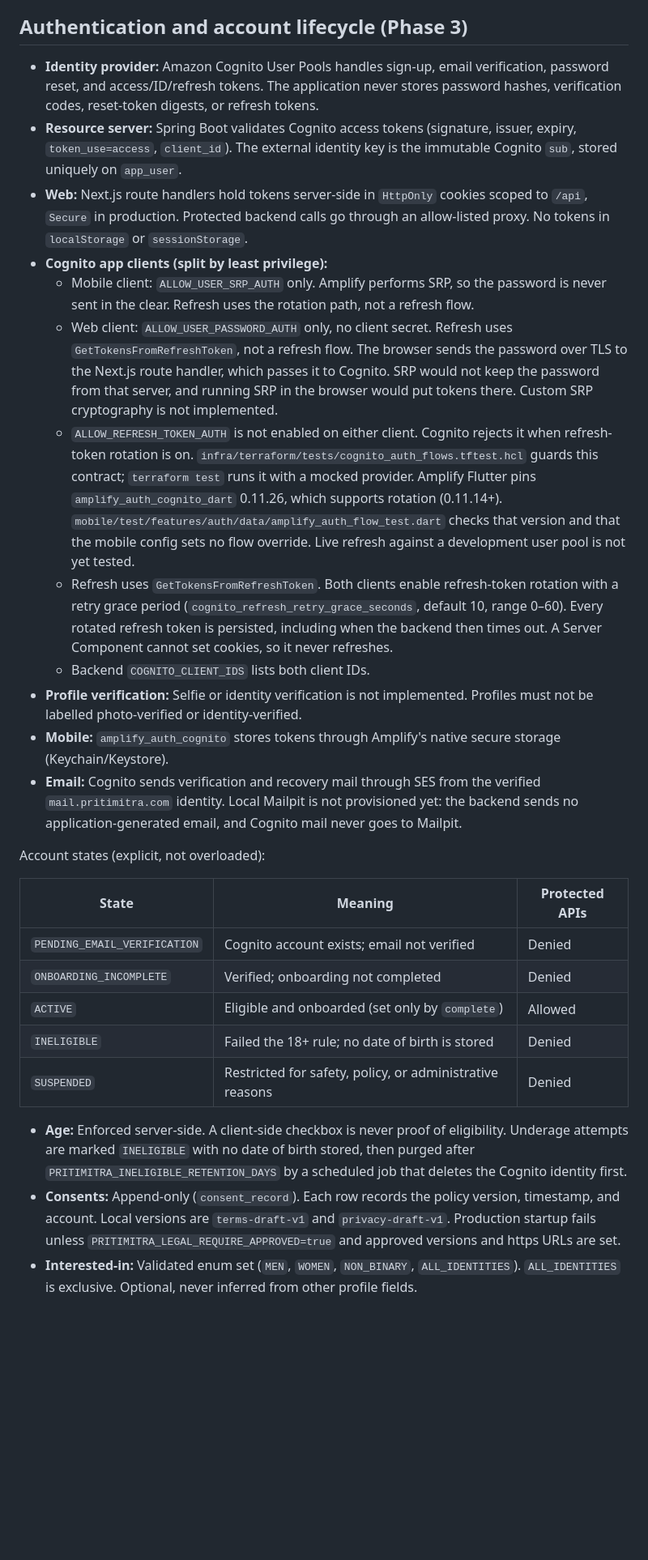
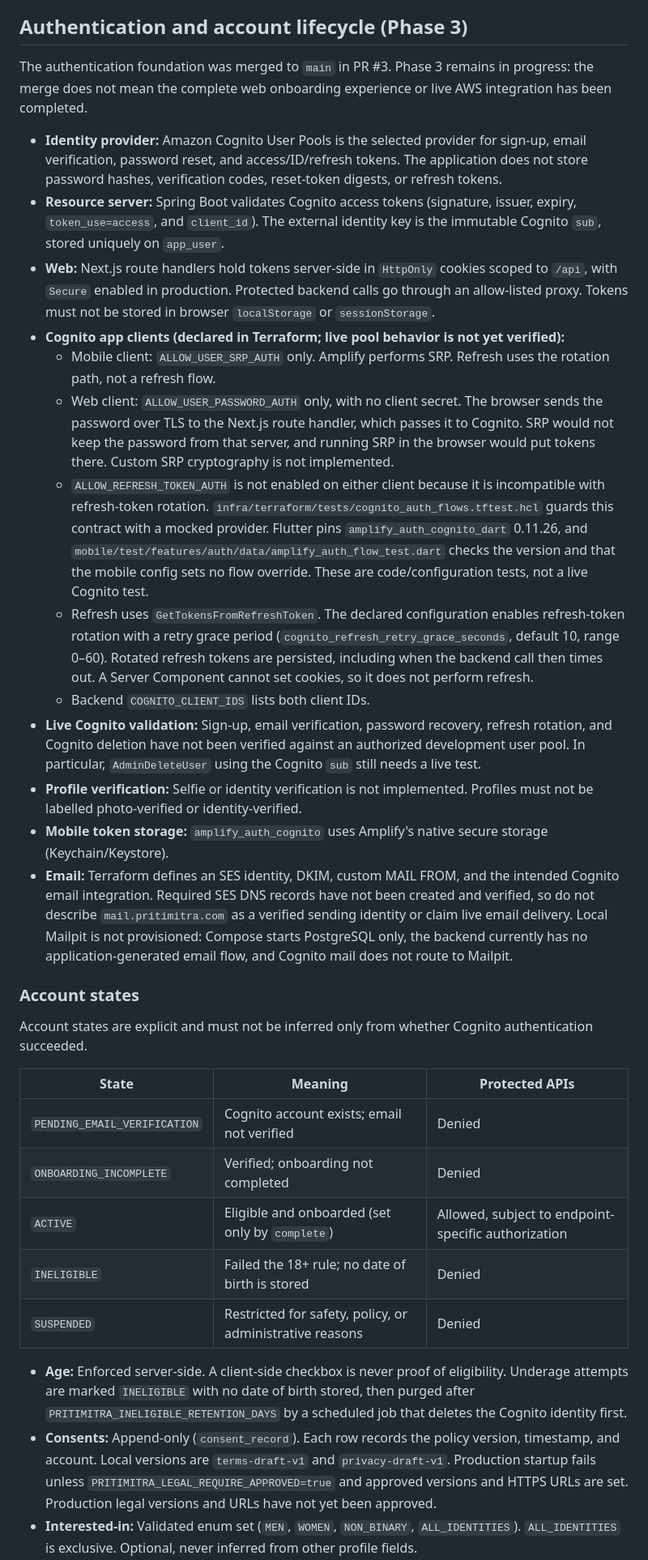
Before and after one commit to operationReact/PritiMitra, a Markdown page: docs/architecture.md, the part around one of its changes. Shown at 81% size. Rendered like a GitHub page; blank space fills up the shorter version.

```diff
--- a/docs/architecture.md
+++ b/docs/architecture.md
@@ -24,29 +25,34 @@
 
 ## Authentication and account lifecycle (Phase 3)
 
-- **Identity provider:** Amazon Cognito User Pools handles sign-up, email verification, password reset, and access/ID/refresh tokens. The application never stores password hashes, verification codes, reset-token digests, or refresh tokens.
-- **Resource server:** Spring Boot validates Cognito access tokens (signature, issuer, expiry, `token_use=access`, `client_id`). The external identity key is the immutable Cognito `sub`, stored uniquely on `app_user`.
-- **Web:** Next.js route handlers hold tokens server-side in `HttpOnly` cookies scoped to `/api`, `Secure` in production. Protected backend calls go through an allow-listed proxy. No tokens in `localStorage` or `sessionStorage`.
-- **Cognito app clients (split by least privilege):**
-  - Mobile client: `ALLOW_USER_SRP_AUTH` only. Amplify performs SRP, so the password is never sent in the clear. Refresh uses the rotation path, not a refresh flow.
-  - Web client: `ALLOW_USER_PASSWORD_AUTH` only, no client secret. Refresh uses `GetTokensFromRefreshToken`, not a refresh flow. The browser sends the password over TLS to the Next.js route handler, which passes it to Cognito. SRP would not keep the password from that server, and running SRP in the browser would put tokens there. Custom SRP cryptography is not implemented.
-  - `ALLOW_REFRESH_TOKEN_AUTH` is not enabled on either client. Cognito rejects it when refresh-token rotation is on. `infra/terraform/tests/cognito_auth_flows.tftest.hcl` guards this contract; `terraform test` runs it with a mocked provider. Amplify Flutter pins `amplify_auth_cognito_dart` 0.11.26, which supports rotation (0.11.14+). `mobile/test/features/auth/data/amplify_auth_flow_test.dart` checks that version and that the mobile config sets no flow override. Live refresh against a development user pool is not yet tested.
-  - Refresh uses `GetTokensFromRefreshToken`. Both clients enable refresh-token rotation with a retry grace period (`cognito_refresh_retry_grace_seconds`, default 10, range 0–60). Every rotated refresh token is persisted, including when the backend then times out. A Server Component cannot set cookies, so it never refreshes.
+The authentication foundation was merged to `main` in PR #3. Phase 3 remains in progress: the merge does not mean the complete web onboarding experience or live AWS integration has been completed.
+
+- **Identity provider:** Amazon Cognito User Pools is the selected provider for sign-up, email verification, password reset, and access/ID/refresh tokens. The application does not store password hashes, verification codes, reset-token digests, or refresh tokens.
+- **Resource server:** Spring Boot validates Cognito access tokens (signature, issuer, expiry, `token_use=access`, and `client_id`). The external identity key is the immutable Cognito `sub`, stored uniquely on `app_user`.
+- **Web:** Next.js route handlers hold tokens server-side in `HttpOnly` cookies scoped to `/api`, with `Secure` enabled in production. Protected backend calls go through an allow-listed proxy. Tokens must not be stored in browser `localStorage` or `sessionStorage`.
+- **Cognito app clients (declared in Terraform; live pool behavior is not yet verified):**
+  - Mobile client: `ALLOW_USER_SRP_AUTH` only. Amplify performs SRP. Refresh uses the rotation path, not a refresh flow.
+  - Web client: `ALLOW_USER_PASSWORD_AUTH` only, with no client secret. The browser sends the password over TLS to the Next.js route handler, which passes it to Cognito. SRP would not keep the password from that server, and running SRP in the browser would put tokens there. Custom SRP cryptography is not implemented.
+  - `ALLOW_REFRESH_TOKEN_AUTH` is not enabled on either client because it is incompatible with refresh-token rotation. `infra/terraform/tests/cognito_auth_flows.tftest.hcl` guards this contract with a mocked provider. Flutter pins `amplify_auth_cognito_dart` 0.11.26, and `mobile/test/features/auth/data/amplify_auth_flow_test.dart` checks the version and that the mobile config sets no flow override. These are code/configuration tests, not a live Cognito test.
+  - Refresh uses `GetTokensFromRefreshToken`. The declared configuration enables refresh-token rotation with a retry grace period (`cognito_refresh_retry_grace_seconds`, default 10, range 0–60). Rotated refresh tokens are persisted, including when the backend call then times out. A Server Component cannot set cookies, so it does not perform refresh.
   - Backend `COGNITO_CLIENT_IDS` lists both client IDs.
+- **Live Cognito validation:** Sign-up, email verification, password recovery, refresh rotation, and Cognito deletion have not been verified against an authorized development user pool. In particular, `AdminDeleteUser` using the Cognito `sub` still needs a live test.
 - **Profile verification:** Selfie or identity verification is not implemented. Profiles must not be labelled photo-verified or identity-verified.
-- **Mobile:** `amplify_auth_cognito` stores tokens through Amplify's native secure storage (Keychain/Keystore).
-- **Email:** Cognito sends verification and recovery mail through SES from the verified `mail.pritimitra.com` identity. Local Mailpit is not provisioned yet: the backend sends no application-generated email, and Cognito mail never goes to Mailpit.
+- **Mobile token storage:** `amplify_auth_cognito` uses Amplify's native secure storage (Keychain/Keystore).
+- **Email:** Terraform defines an SES identity, DKIM, custom MAIL FROM, and the intended Cognito email integration. Required SES DNS records have not been created and verified, so do not describe `mail.pritimitra.com` as a verified sending identity or claim live email delivery. Local Mailpit is not provisioned: Compose starts PostgreSQL only, the backend currently has no application-generated email flow, and Cognito mail does not route to Mailpit.
 
-Account states (explicit, not overloaded):
+### Account states
+
+Account states are explicit and must not be inferred only from whether Cognito authentication succeeded.
 
 | State | Meaning | Protected APIs |
 |---|---|---|
 | `PENDING_EMAIL_VERIFICATION` | Cognito account exists; email not verified | Denied |
 | `ONBOARDING_INCOMPLETE` | Verified; onboarding not completed | Denied |
-| `ACTIVE` | Eligible and onboarded (set only by `complete`) | Allowed |
+| `ACTIVE` | Eligible and onboarded (set only by `complete`) | Allowed, subject to endpoint-specific authorization |
 | `INELIGIBLE` | Failed the 18+ rule; no date of birth is stored | Denied |
 | `SUSPENDED` | Restricted for safety, policy, or administrative reasons | Denied |
 
 - **Age:** Enforced server-side. A client-side checkbox is never proof of eligibility. Underage attempts are marked `INELIGIBLE` with no date of birth stored, then purged after `PRITIMITRA_INELIGIBLE_RETENTION_DAYS` by a scheduled job that deletes the Cognito identity first.
-- **Consents:** Append-only (`consent_record`). Each row records the policy version, timestamp, and account. Local versions are `terms-draft-v1` and `privacy-draft-v1`. Production startup fails unless `PRITIMITRA_LEGAL_REQUIRE_APPROVED=true` and approved versions and https URLs are set.
+- **Consents:** Append-only (`consent_record`). Each row records the policy version, timestamp, and account. Local versions are `terms-draft-v1` and `privacy-draft-v1`. Production startup fails unless `PRITIMITRA_LEGAL_REQUIRE_APPROVED=true` and approved versions and HTTPS URLs are set. Production legal versions and URLs have not yet been approved.
 - **Interested-in:** Validated enum set (`MEN`, `WOMEN`, `NON_BINARY`, `ALL_IDENTITIES`). `ALL_IDENTITIES` is exclusive. Optional, never inferred from other profile fields.
```
Also changed, not shown: other parts of docs/architecture.md (+49 -14 lines).
